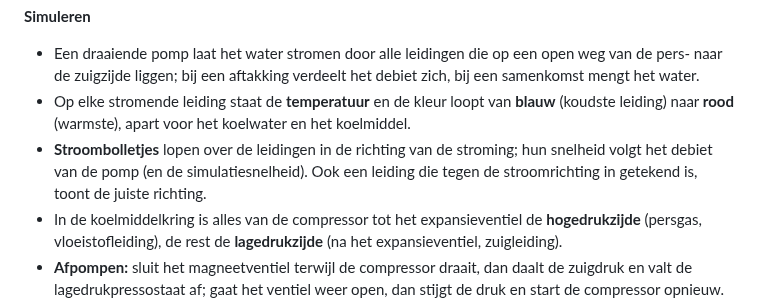
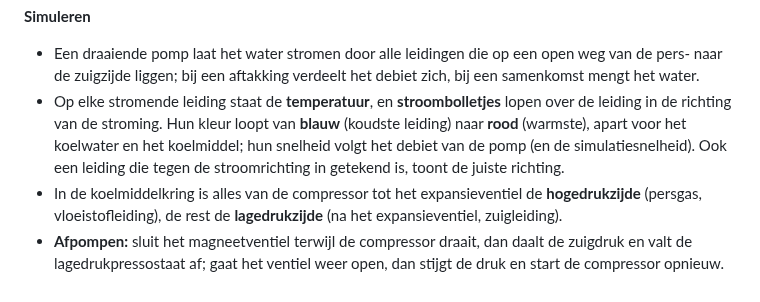
Before and after one commit to gST84/kringo, a Markdown page: docs/HANDLEIDING.md, the part around the change. Drawn GitHub-style.

```diff
--- a/docs/HANDLEIDING.md
+++ b/docs/HANDLEIDING.md
@@ -373,8 +373,7 @@ Debiet, vermogens en inhoud staan ook bij het symbool. Elk onderdeel verandert d
 **Simuleren**
 
 - Een draaiende pomp laat het water stromen door alle leidingen die op een open weg van de pers- naar de zuigzijde liggen; bij een aftakking verdeelt het debiet zich, bij een samenkomst mengt het water.
-- Op elke stromende leiding staat de **temperatuur** en de kleur loopt van **blauw** (koudste leiding) naar **rood** (warmste), apart voor het koelwater en het koelmiddel.
-- **Stroombolletjes** lopen over de leidingen in de richting van de stroming; hun snelheid volgt het debiet van de pomp (en de simulatiesnelheid). Ook een leiding die tegen de stroomrichting in getekend is, toont de juiste richting.
+- Op elke stromende leiding staat de **temperatuur**, en **stroombolletjes** lopen over de leiding in de richting van de stroming. Hun kleur loopt van **blauw** (koudste leiding) naar **rood** (warmste), apart voor het koelwater en het koelmiddel; hun snelheid volgt het debiet van de pomp (en de simulatiesnelheid). Ook een leiding die tegen de stroomrichting in getekend is, toont de juiste richting.
 - In de koelmiddelkring is alles van de compressor tot het expansieventiel de **hogedrukzijde** (persgas, vloeistofleiding), de rest de **lagedrukzijde** (na het expansieventiel, zuigleiding).
 - **Afpompen:** sluit het magneetventiel terwijl de compressor draait, dan daalt de zuigdruk en valt de lagedrukpressostaat af; gaat het ventiel weer open, dan stijgt de druk en start de compressor opnieuw. Een compressor zonder werkende condensor (ventilator uit, geen koelwater) bouwt een hogedrukstoring op.
 - Klik op een pomp, compressor of klep om ze met de hand te bedienen, op een **verbruiker** om de machine stil te zetten, op een **niveauschakelaar** om een te laag niveau na te bootsen. Een verbruiker zonder debiet kleurt rood.
```
Also changed, not shown: docs/img/cooling-sim.png, 3 other files.
